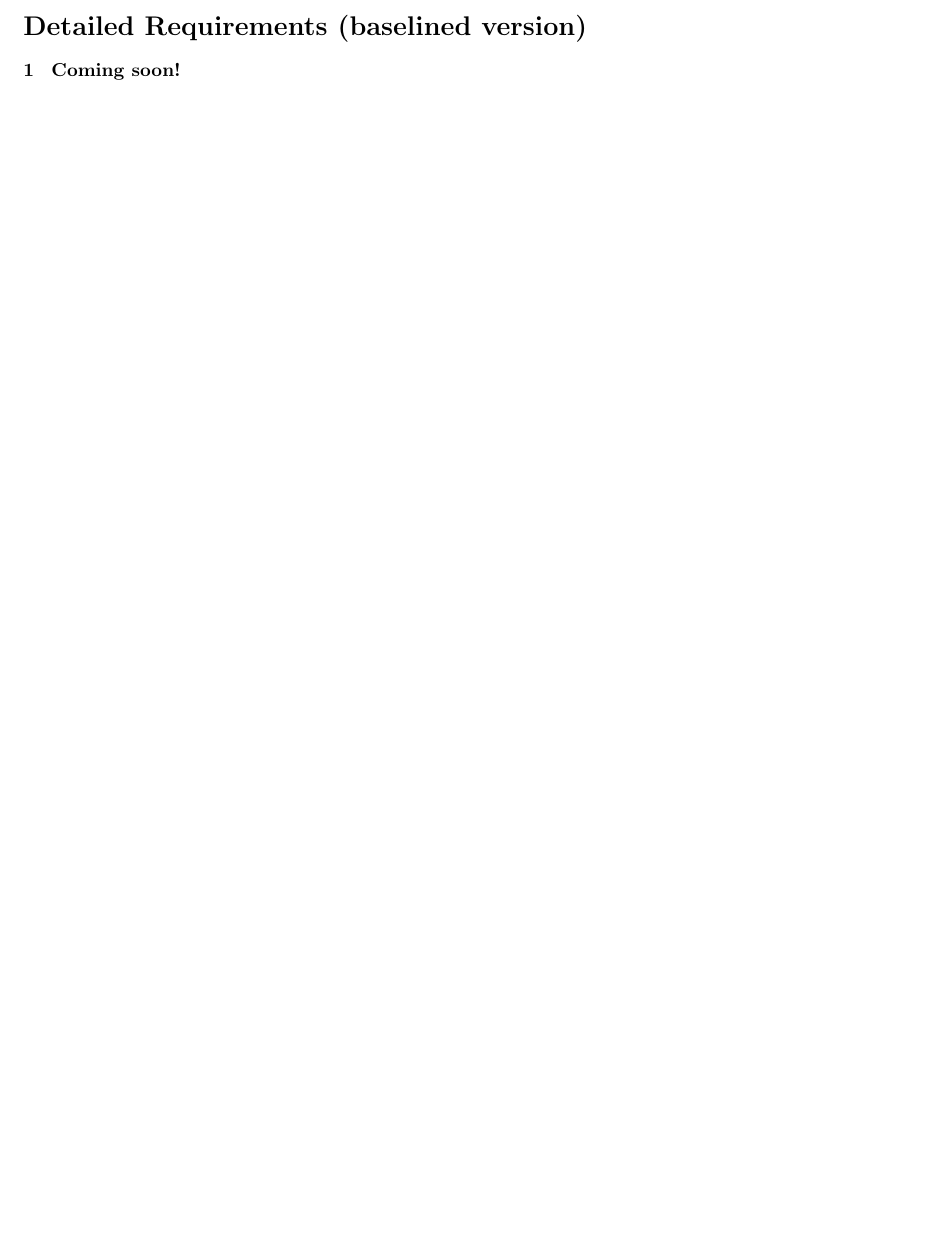
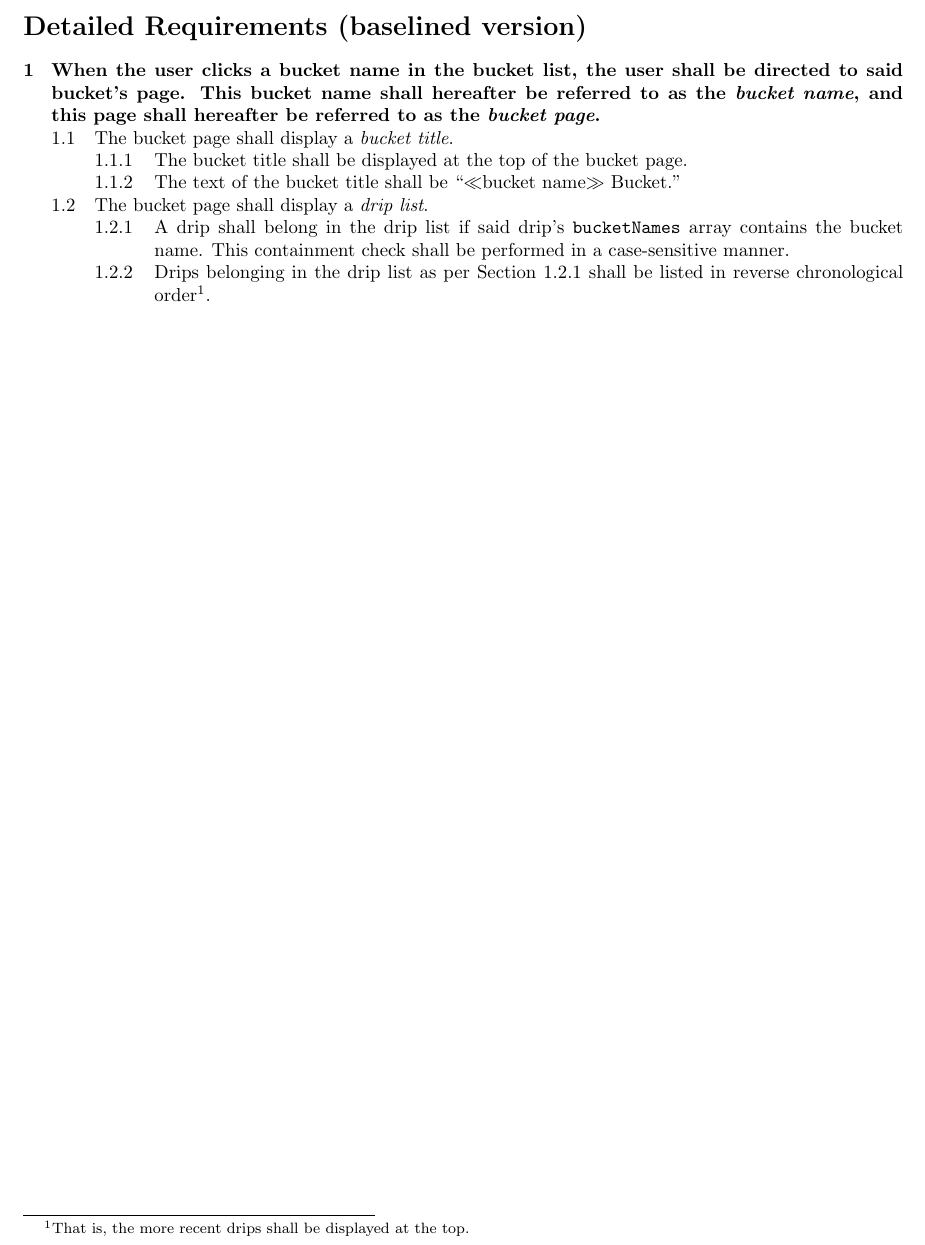
Before and after one commit to CS506/fall2016-group1, a LaTeX document (docs/sprint3/baselined-requirements.tex): part of the page, cut so that both start at the same text, the shorter picture padded with empty space. Compiled offline with pdfLaTeX.

Commit message:
Wrote initial bucket page requirements

```diff
--- a/docs/sprint3/baselined-requirements.tex
+++ b/docs/sprint3/baselined-requirements.tex
@@ -7,8 +7,13 @@
 \section*{Detailed Requirements (baselined version)}
 
 \begin{easylist}[articletoc]
-@ Coming soon!
+@ When the user clicks a bucket name in the bucket list, the user shall be directed to said bucket's page. This bucket name shall hereafter be referred to as the \textit{bucket name}, and this page shall hereafter be referred to as the \textit{bucket page}.
+@@ The bucket page shall display a \textit{bucket title}.
+@@@ The bucket title shall be displayed at the top of the bucket page.
+@@@ The text of the bucket title shall be ``$\ll$bucket name$\gg$ Bucket.''
+@@ The bucket page shall display a \textit{drip list}.
+@@@ \label{drip-list-belonging}A drip shall belong in the drip list if said drip's \texttt{bucketNames} array contains the bucket name. This containment check shall be performed in a case-sensitive manner.
+@@@ Drips belonging in the drip list as per Section~\ref{drip-list-belonging} shall be listed in reverse chronological order\footnote{That is, the more recent drips shall be displayed at the top.}.
 
 \end{easylist}
-
 \end{document}
```
Also changed, not shown: docs/sprint3/baselined-requirements.pdf (added).
